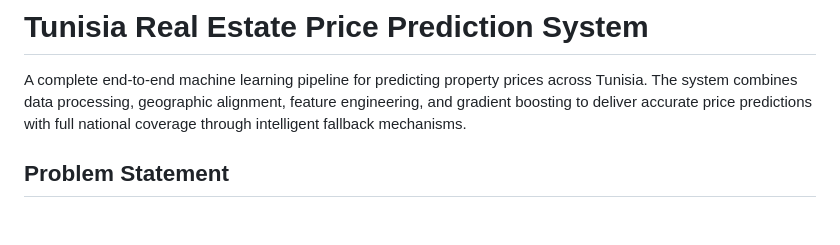
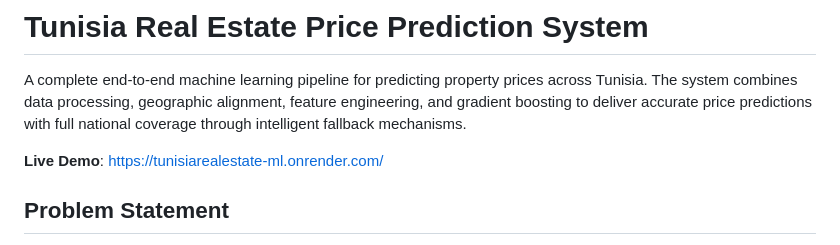
Before and after one commit to Kirazul/TunisiaRealEstate_ML, a Markdown page: README.md, the part around the change. Rendered like a GitHub page; blank space fills up the shorter version.

Commit message:
Add live demo link to README

```diff
--- a/README.md
+++ b/README.md
@@ -3,6 +3,8 @@
 # Tunisia Real Estate Price Prediction System
 
 A complete end-to-end machine learning pipeline for predicting property prices across Tunisia. The system combines data processing, geographic alignment, feature engineering, and gradient boosting to deliver accurate price predictions with full national coverage through intelligent fallback mechanisms.
+
+**Live Demo**: https://tunisiarealestate-ml.onrender.com/
 
 ## Problem Statement
 
```
